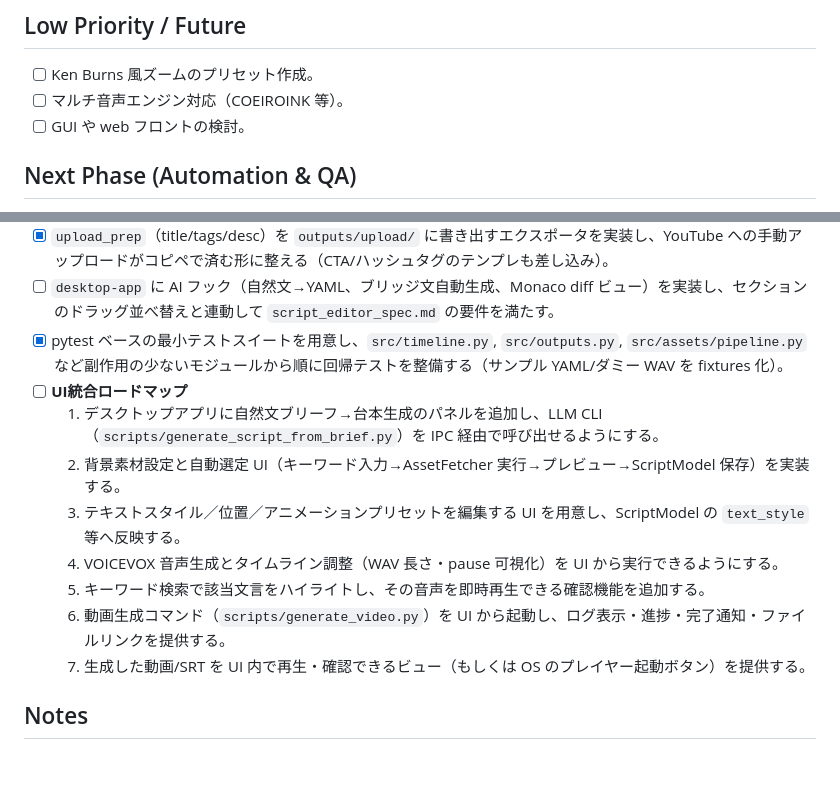
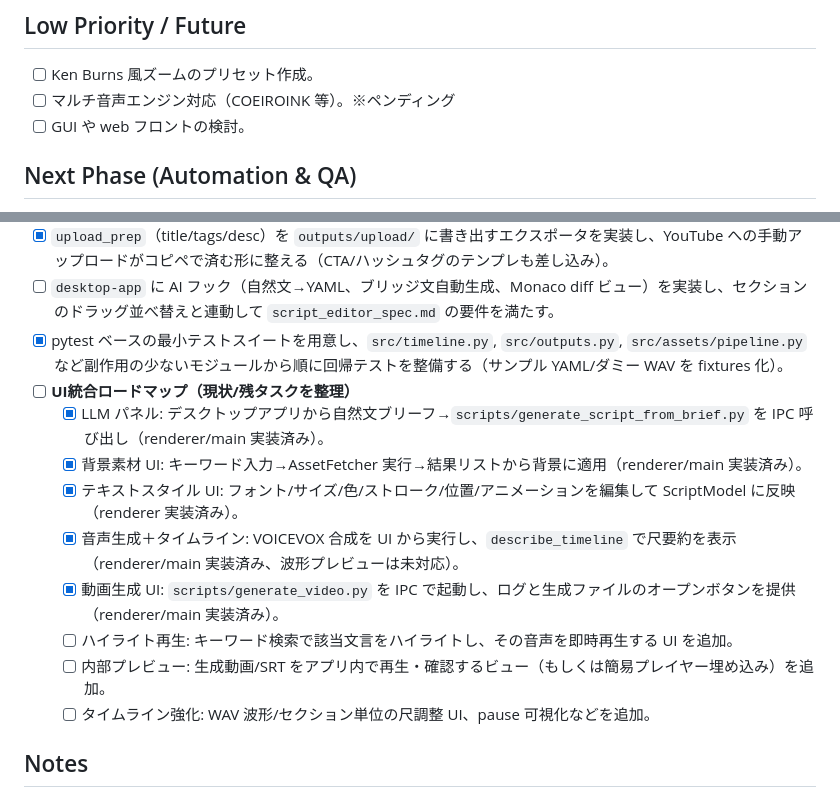
Before and after one commit to roripika/auto-video-generator, a Markdown page: docs/TODO.md, 2 parts joined by grey strips. Rendered like a GitHub page; blank space fills up the shorter version.

Commit message:
Clarify UI roadmap status and remaining tasks

```diff
--- a/docs/TODO.md
+++ b/docs/TODO.md
@@ -20,7 +20,7 @@
 
 ## Low Priority / Future
 - [ ] Ken Burns 風ズームのプリセット作成。
-- [ ] マルチ音声エンジン対応（COEIROINK 等）。
+- [ ] マルチ音声エンジン対応（COEIROINK 等）。※ペンディング
 - [ ] GUI や web フロントの検討。
 
 ## Next Phase (Automation & QA)
@@ -30,14 +30,15 @@
 - [x] `upload_prep`（title/tags/desc）を `outputs/upload/` に書き出すエクスポータを実装し、YouTube への手動アップロードがコピペで済む形に整える（CTA/ハッシュタグのテンプレも差し込み）。
 - [ ] `desktop-app` に AI フック（自然文→YAML、ブリッジ文自動生成、Monaco diff ビュー）を実装し、セクションのドラッグ並べ替えと連動して `script_editor_spec.md` の要件を満たす。
 - [x] pytest ベースの最小テストスイートを用意し、`src/timeline.py`, `src/outputs.py`, `src/assets/pipeline.py` など副作用の少ないモジュールから順に回帰テストを整備する（サンプル YAML/ダミー WAV を fixtures 化）。
-- [ ] **UI統合ロードマップ**
-  1. デスクトップアプリに自然文ブリーフ→台本生成のパネルを追加し、LLM CLI（`scripts/generate_script_from_brief.py`）を IPC 経由で呼び出せるようにする。
-  2. 背景素材設定と自動選定 UI（キーワード入力→AssetFetcher 実行→プレビュー→ScriptModel 保存）を実装する。
-  3. テキストスタイル／位置／アニメーションプリセットを編集する UI を用意し、ScriptModel の `text_style` 等へ反映する。
-  4. VOICEVOX 音声生成とタイムライン調整（WAV 長さ・pause 可視化）を UI から実行できるようにする。
-  5. キーワード検索で該当文言をハイライトし、その音声を即時再生できる確認機能を追加する。
-  6. 動画生成コマンド（`scripts/generate_video.py`）を UI から起動し、ログ表示・進捗・完了通知・ファイルリンクを提供する。
-  7. 生成した動画/SRT を UI 内で再生・確認できるビュー（もしくは OS のプレイヤー起動ボタン）を提供する。
+- [ ] **UI統合ロードマップ（現状/残タスクを整理）**
+  - [x] LLM パネル: デスクトップアプリから自然文ブリーフ→`scripts/generate_script_from_brief.py` を IPC 呼び出し（renderer/main 実装済み）。
+  - [x] 背景素材 UI: キーワード入力→AssetFetcher 実行→結果リストから背景に適用（renderer/main 実装済み）。
+  - [x] テキストスタイル UI: フォント/サイズ/色/ストローク/位置/アニメーションを編集して ScriptModel に反映（renderer 実装済み）。
+  - [x] 音声生成＋タイムライン: VOICEVOX 合成を UI から実行し、`describe_timeline` で尺要約を表示（renderer/main 実装済み、波形プレビューは未対応）。
+  - [x] 動画生成 UI: `scripts/generate_video.py` を IPC で起動し、ログと生成ファイルのオープンボタンを提供（renderer/main 実装済み）。
+  - [ ] ハイライト再生: キーワード検索で該当文言をハイライトし、その音声を即時再生する UI を追加。
+  - [ ] 内部プレビュー: 生成動画/SRT をアプリ内で再生・確認するビュー（もしくは簡易プレイヤー埋め込み）を追加。
+  - [ ] タイムライン強化: WAV 波形/セクション単位の尺調整 UI、pause 可視化などを追加。
 
 ## Notes
 - 進行中のタスクは Git issue / branch と紐付けて更新。
```
